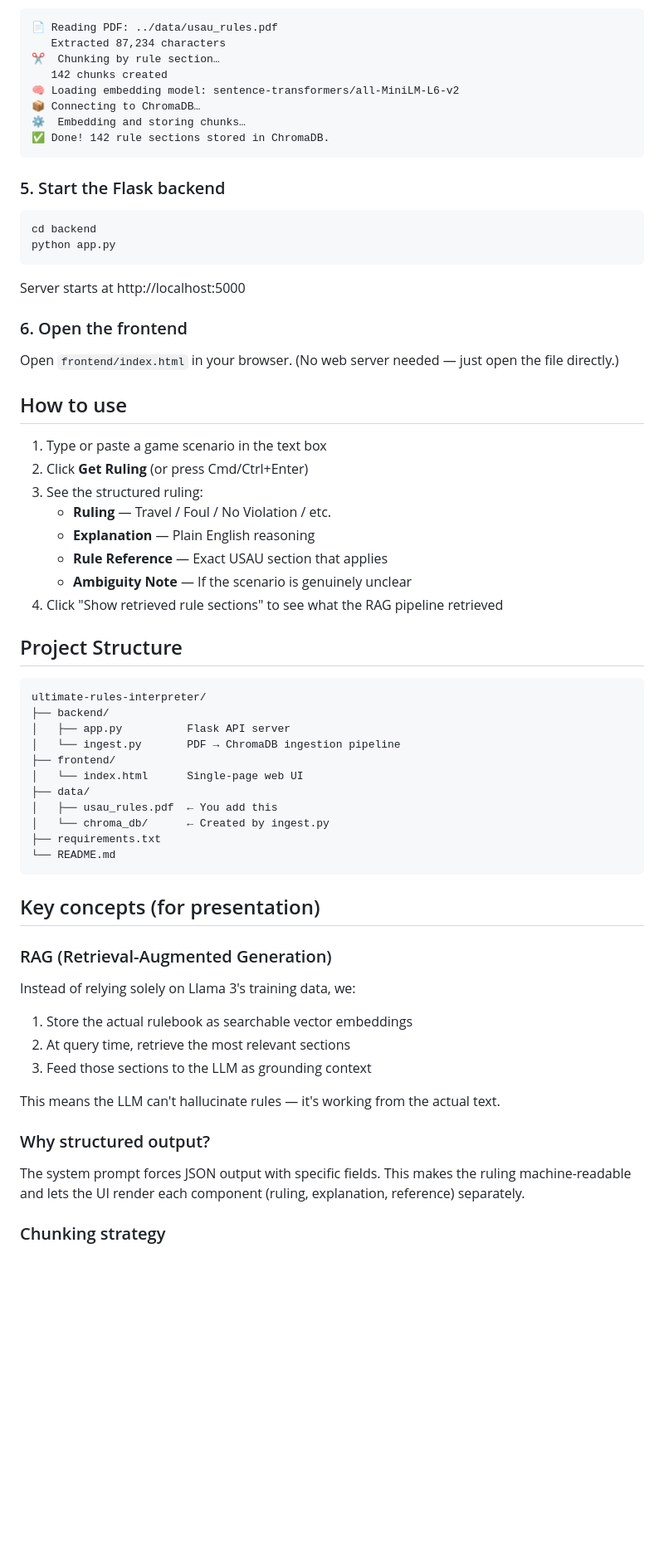
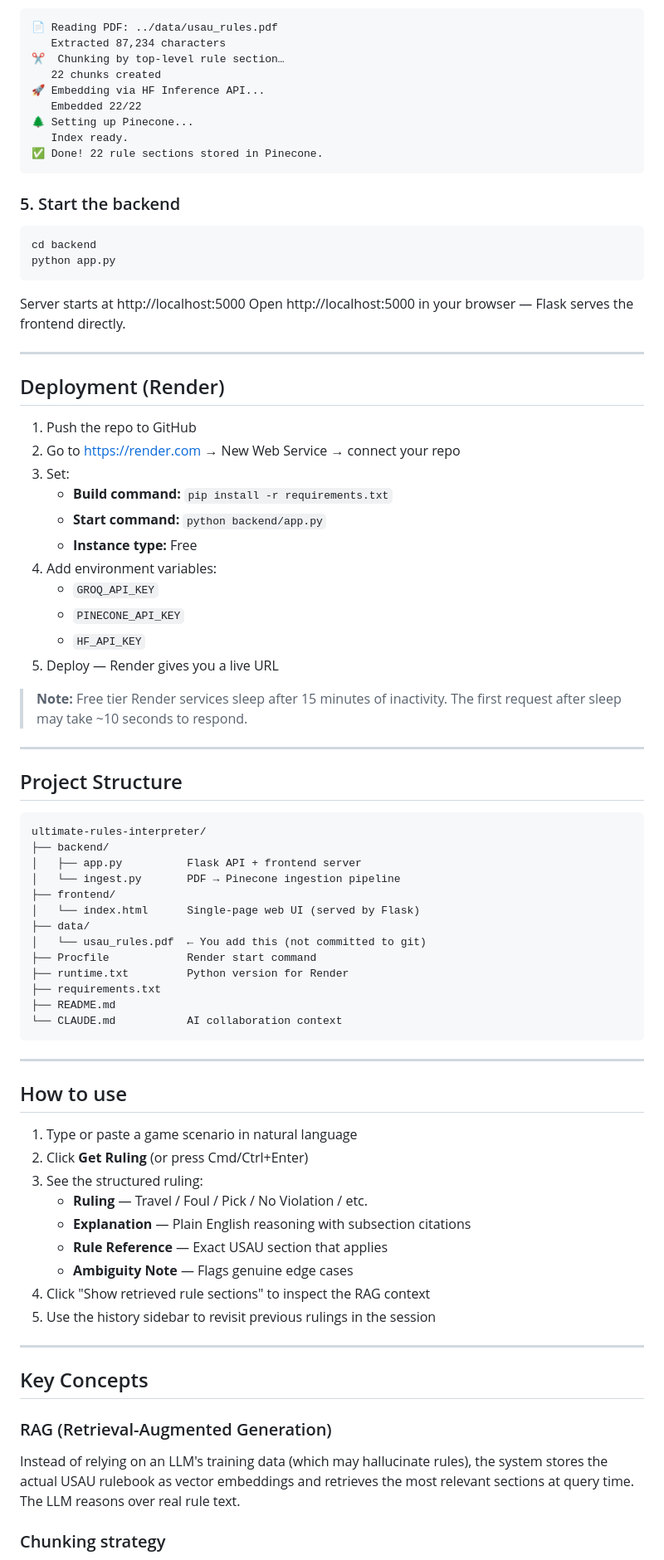
Before and after one commit to Krishna1Swaminathan/UltimateFrisbeeRulesInterpreter, a Markdown page: README.md, the part around one of its changes. Shown at 83% size. Drawn GitHub-style; blank space fills up the shorter version.

Commit message:
Updated Readme and added claude file

````diff
--- a/README.md
+++ b/README.md
@@ -72,15 +81,16 @@ You'll see output like:
 ```
 📄 Reading PDF: ../data/usau_rules.pdf
    Extracted 87,234 characters
-✂️  Chunking by rule section…
-   142 chunks created
-🧠 Loading embedding model: sentence-transformers/all-MiniLM-L6-v2
-📦 Connecting to ChromaDB…
-⚙️  Embedding and storing chunks…
-✅ Done! 142 rule sections stored in ChromaDB.
+✂️  Chunking by top-level rule section…
+   22 chunks created
+🚀 Embedding via HF Inference API...
+   Embedded 22/22
+🌲 Setting up Pinecone...
+   Index ready.
+✅ Done! 22 rule sections stored in Pinecone.
 ```
 
-### 5. Start the Flask backend
+### 5. Start the backend
 
 ```bash
 cd backend
@@ -88,52 +98,68 @@ python app.py
 ```
 
 Server starts at http://localhost:5000
+Open http://localhost:5000 in your browser — Flask serves the frontend directly.
 
-### 6. Open the frontend
+---
 
-Open `frontend/index.html` in your browser.
-(No web server needed — just open the file directly.)
+## Deployment (Render)
 
-## How to use
+1. Push the repo to GitHub
+2. Go to https://render.com → New Web Service → connect your repo
+3. Set:
+   - **Build command:** `pip install -r requirements.txt`
+   - **Start command:** `python backend/app.py`
+   - **Instance type:** Free
+4. Add environment variables:
+   - `GROQ_API_KEY`
+   - `PINECONE_API_KEY`
+   - `HF_API_KEY`
+5. Deploy — Render gives you a live URL
 
-1. Type or paste a game scenario in the text box
-2. Click **Get Ruling** (or press Cmd/Ctrl+Enter)
-3. See the structured ruling:
-   - **Ruling** — Travel / Foul / No Violation / etc.
-   - **Explanation** — Plain English reasoning
-   - **Rule Reference** — Exact USAU section that applies
-   - **Ambiguity Note** — If the scenario is genuinely unclear
-4. Click "Show retrieved rule sections" to see what the RAG pipeline retrieved
+> **Note:** Free tier Render services sleep after 15 minutes of inactivity.
+> The first request after sleep may take ~10 seconds to respond.
+
+---
 
 ## Project Structure
 
 ```
 ultimate-rules-interpreter/
 ├── backend/
-│   ├── app.py          Flask API server
-│   └── ingest.py       PDF → ChromaDB ingestion pipeline
+│   ├── app.py          Flask API + frontend server
+│   └── ingest.py       PDF → Pinecone ingestion pipeline
 ├── frontend/
-│   └── index.html      Single-page web UI
+│   └── index.html      Single-page web UI (served by Flask)
 ├── data/
-│   ├── usau_rules.pdf  ← You add this
-│   └── chroma_db/      ← Created by ingest.py
+│   └── usau_rules.pdf  ← You add this (not committed to git)
+├── Procfile            Render start command
+├── runtime.txt         Python version for Render
 ├── requirements.txt
-└── README.md
+├── README.md
+└── CLAUDE.md           AI collaboration context
 ```
 
-## Key concepts (for presentation)
+---
+
+## How to use
+
+1. Type or paste a game scenario in natural language
+2. Click **Get Ruling** (or press Cmd/Ctrl+Enter)
+3. See the structured ruling:
+   - **Ruling** — Travel / Foul / Pick / No Violation / etc.
+   - **Explanation** — Plain English reasoning with subsection citations
+   - **Rule Reference** — Exact USAU section that applies
+   - **Ambiguity Note** — Flags genuine edge cases
+4. Click "Show retrieved rule sections" to inspect the RAG context
+5. Use the history sidebar to revisit previous rulings in the session
+
+---
+
+## Key Concepts
 
 ### RAG (Retrieval-Augmented Generation)
-Instead of relying solely on Llama 3's training data, we:
-1. Store the actual rulebook as searchable vector embeddings
-2. At query time, retrieve the most relevant sections
-3. Feed those sections to the LLM as grounding context
-
-This means the LLM can't hallucinate rules — it's working from the actual text.
-
-### Why structured output?
-The system prompt forces JSON output with specific fields.
-This makes the ruling machine-readable and lets the UI render each
-component (ruling, explanation, reference) separately.
+Instead of relying on an LLM's training data (which may hallucinate rules),
+the system stores the actual USAU rulebook as vector embeddings and retrieves
+the most relevant sections at query time. The LLM reasons over real rule text.
 
 ### Chunking strategy
````
Also changed, not shown: other parts of README.md (+56 -40 lines), CLAUDE.md (added, +189 -0 lines).
